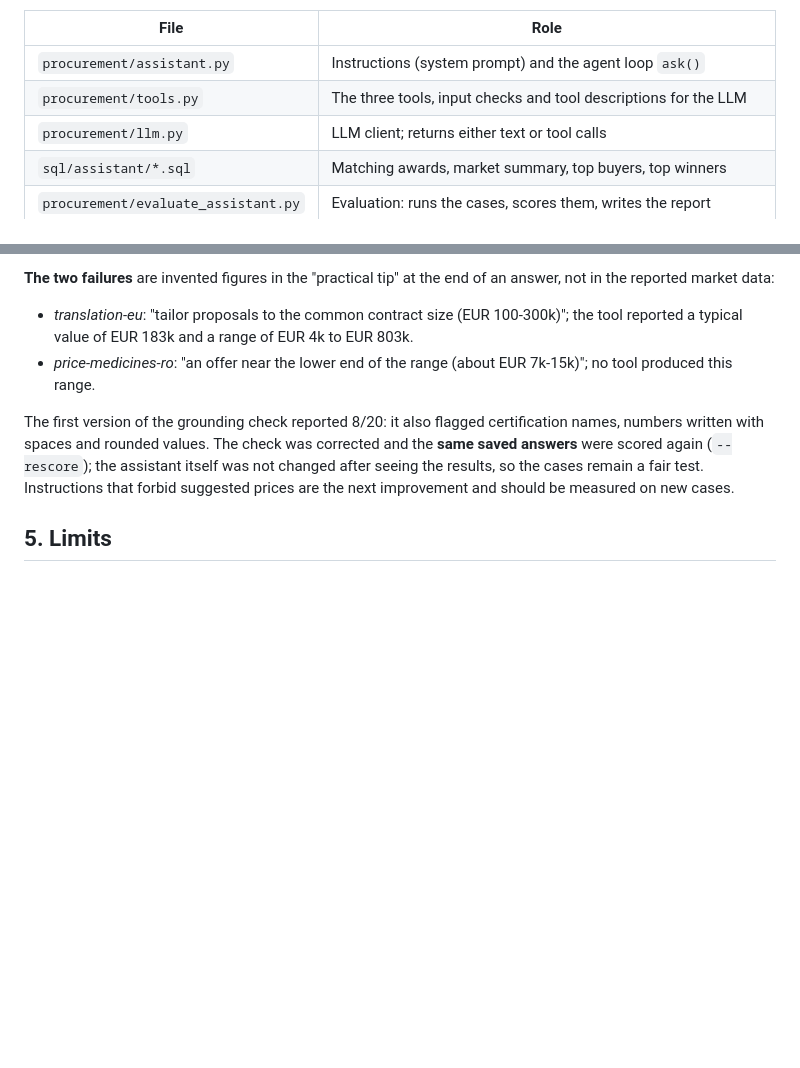
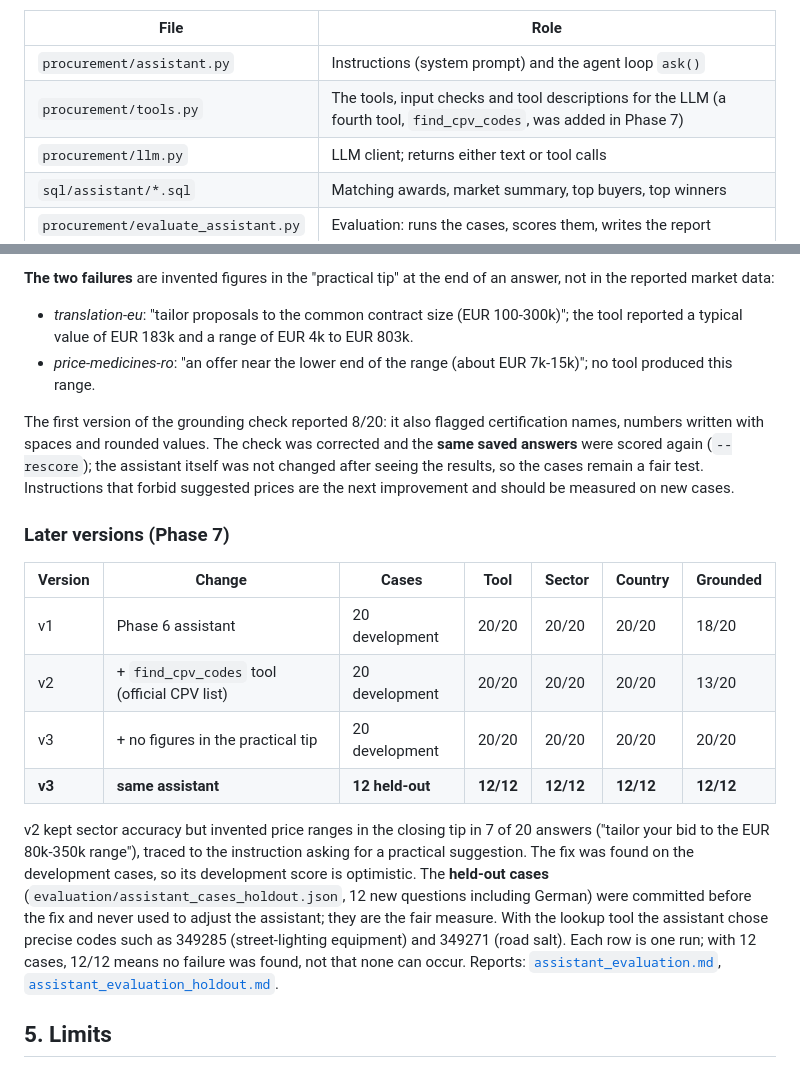
Before and after one commit to HoussamAlrifaii/procurement-intelligence, a Markdown page: docs/phases/PHASE_6_AI_ASSISTANT.md, 2 parts joined by grey strips. Drawn GitHub-style; blank space fills up the shorter version.

```diff
--- a/docs/phases/PHASE_6_AI_ASSISTANT.md
+++ b/docs/phases/PHASE_6_AI_ASSISTANT.md
@@ -25,7 +25,7 @@ OpenAI-compatible API works without code changes.
 | File | Role |
 |---|---|
 | `procurement/assistant.py` | Instructions (system prompt) and the agent loop `ask()` |
-| `procurement/tools.py` | The three tools, input checks and tool descriptions for the LLM |
+| `procurement/tools.py` | The tools, input checks and tool descriptions for the LLM (a fourth tool, `find_cpv_codes`, was added in Phase 7) |
 | `procurement/llm.py` | LLM client; returns either text or tool calls |
 | `sql/assistant/*.sql` | Matching awards, market summary, top buyers, top winners |
 | `procurement/evaluate_assistant.py` | Evaluation: runs the cases, scores them, writes the report |
@@ -140,6 +140,27 @@ was corrected and the **same saved answers** were scored again
 so the cases remain a fair test. Instructions that forbid suggested prices are
 the next improvement and should be measured on new cases.
 
+### Later versions (Phase 7)
+
+| Version | Change | Cases | Tool | Sector | Country | Grounded |
+|---|---|---|---|---|---|---|
+| v1 | Phase 6 assistant | 20 development | 20/20 | 20/20 | 20/20 | 18/20 |
+| v2 | + `find_cpv_codes` tool (official CPV list) | 20 development | 20/20 | 20/20 | 20/20 | 13/20 |
+| v3 | + no figures in the practical tip | 20 development | 20/20 | 20/20 | 20/20 | 20/20 |
+| **v3** | **same assistant** | **12 held-out** | **12/12** | **12/12** | **12/12** | **12/12** |
+
+v2 kept sector accuracy but invented price ranges in the closing tip in 7 of
+20 answers ("tailor your bid to the EUR 80k-350k range"), traced to the
+instruction asking for a practical suggestion. The fix was found on the
+development cases, so its development score is optimistic. The **held-out
+cases** (`evaluation/assistant_cases_holdout.json`, 12 new questions including
+German) were committed before the fix and never used to adjust the assistant;
+they are the fair measure. With the lookup tool the assistant chose precise
+codes such as 349285 (street-lighting equipment) and 349271 (road salt).
+Each row is one run; with 12 cases, 12/12 means no failure was found, not that
+none can occur. Reports: [`assistant_evaluation.md`](../../reports/assistant_evaluation.md),
+[`assistant_evaluation_holdout.md`](../../reports/assistant_evaluation_holdout.md).
+
 ## 5. Limits
 
 - **Past awards, not open tenders.** The data shows where a market is, who buys
```
Also changed, not shown: README.md (+39 -13 lines), docs/PROJECT_PLAN.md (+1 -1 lines), docs/phases/PHASE_7_WEB_APP.md (added, +144 -0 lines), docs/images/app_cpv.png (added), docs/images/app_home.png (added), docs/images/app_market.png (added), 1 other file.
